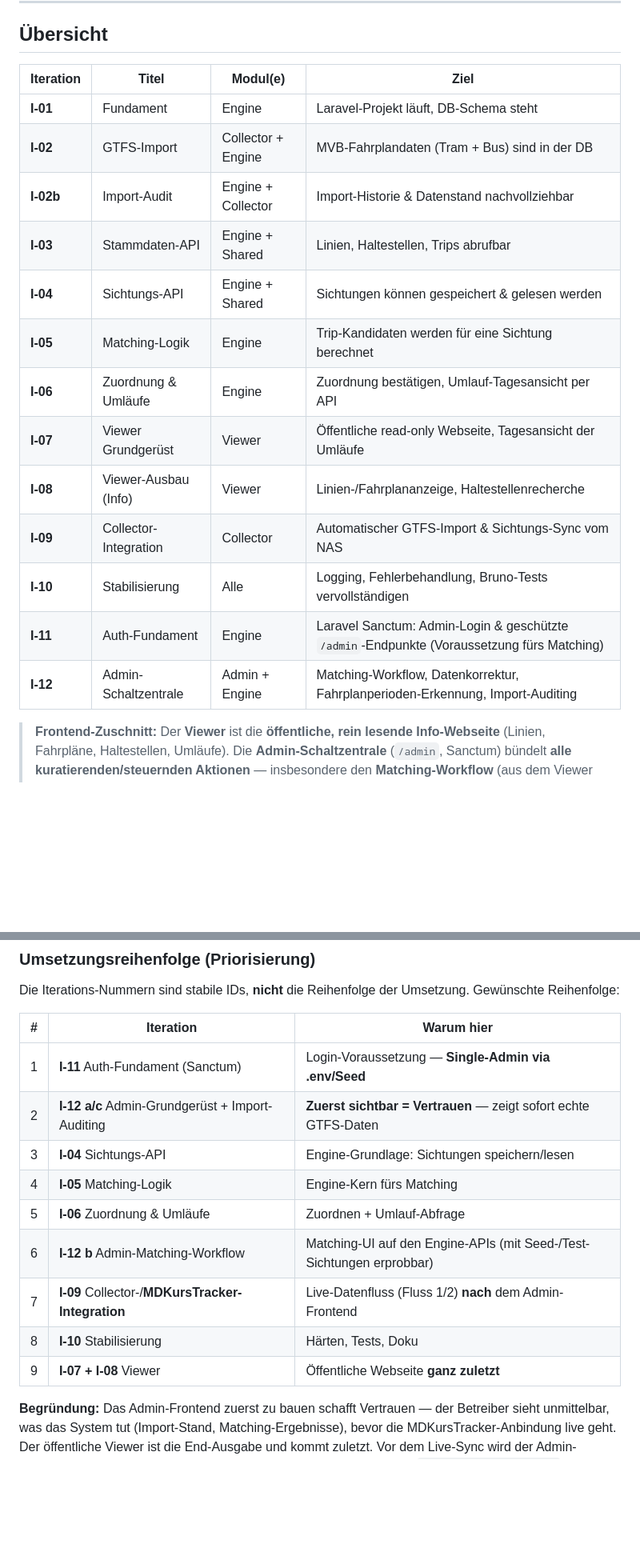
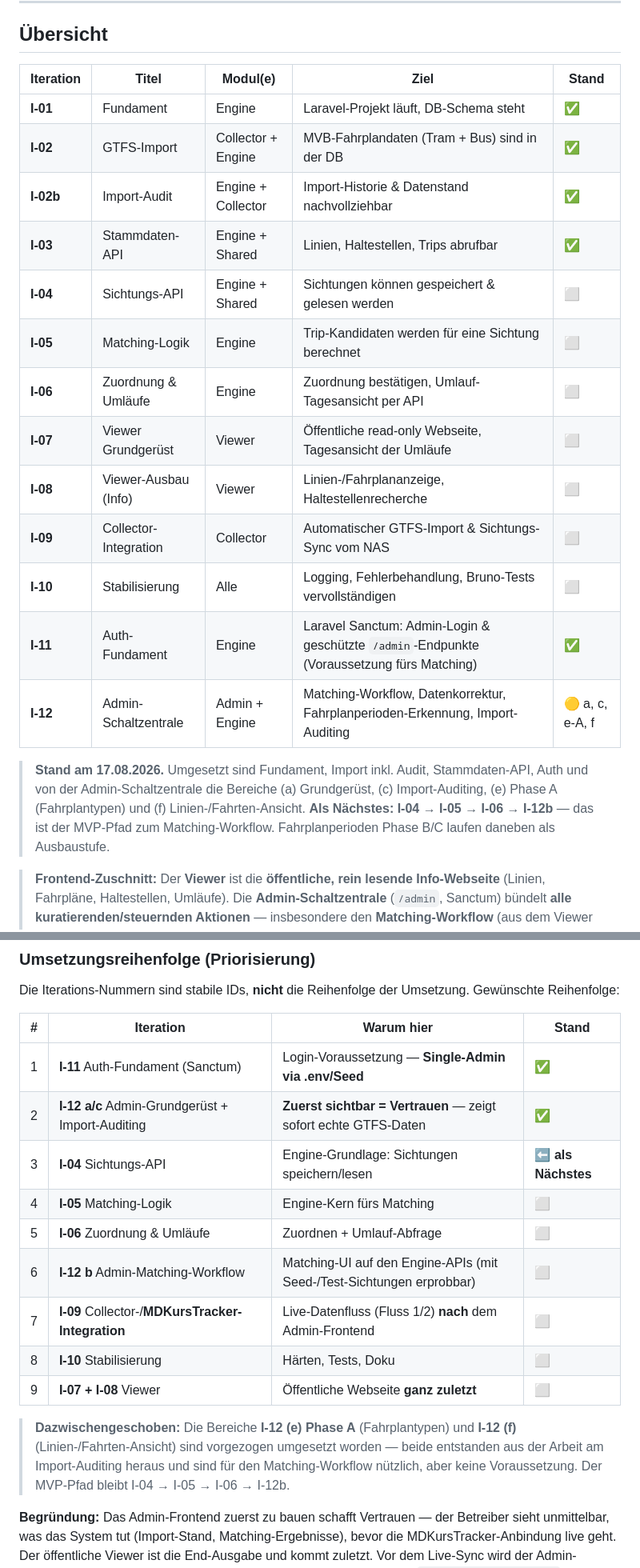
Before and after one commit to ClickKlack/MDTakt, a Markdown page: shared/ROADMAP.md, 2 parts joined by grey strips. Shown at 80% size. GitHub-like rendering; blank space fills up the shorter version.

```diff
--- a/shared/ROADMAP.md
+++ b/shared/ROADMAP.md
@@ -5,21 +5,26 @@
 
 ## Übersicht
 
-| Iteration | Titel | Modul(e) | Ziel |
-|---|---|---|---|
-| **I-01** | Fundament | Engine | Laravel-Projekt läuft, DB-Schema steht |
-| **I-02** | GTFS-Import | Collector + Engine | MVB-Fahrplandaten (Tram + Bus) sind in der DB |
-| **I-02b** | Import-Audit | Engine + Collector | Import-Historie & Datenstand nachvollziehbar |
-| **I-03** | Stammdaten-API | Engine + Shared | Linien, Haltestellen, Trips abrufbar |
-| **I-04** | Sichtungs-API | Engine + Shared | Sichtungen können gespeichert & gelesen werden |
-| **I-05** | Matching-Logik | Engine | Trip-Kandidaten werden für eine Sichtung berechnet |
-| **I-06** | Zuordnung & Umläufe | Engine | Zuordnung bestätigen, Umlauf-Tagesansicht per API |
-| **I-07** | Viewer Grundgerüst | Viewer | Öffentliche read-only Webseite, Tagesansicht der Umläufe |
-| **I-08** | Viewer-Ausbau (Info) | Viewer | Linien-/Fahrplananzeige, Haltestellenrecherche |
-| **I-09** | Collector-Integration | Collector | Automatischer GTFS-Import & Sichtungs-Sync vom NAS |
-| **I-10** | Stabilisierung | Alle | Logging, Fehlerbehandlung, Bruno-Tests vervollständigen |
-| **I-11** | Auth-Fundament | Engine | Laravel Sanctum: Admin-Login & geschützte `/admin`-Endpunkte (Voraussetzung fürs Matching) |
-| **I-12** | Admin-Schaltzentrale | Admin + Engine | Matching-Workflow, Datenkorrektur, Fahrplanperioden-Erkennung, Import-Auditing |
+| Iteration | Titel | Modul(e) | Ziel | Stand |
+|---|---|---|---|---|
+| **I-01** | Fundament | Engine | Laravel-Projekt läuft, DB-Schema steht | ✅ |
+| **I-02** | GTFS-Import | Collector + Engine | MVB-Fahrplandaten (Tram + Bus) sind in der DB | ✅ |
+| **I-02b** | Import-Audit | Engine + Collector | Import-Historie & Datenstand nachvollziehbar | ✅ |
+| **I-03** | Stammdaten-API | Engine + Shared | Linien, Haltestellen, Trips abrufbar | ✅ |
+| **I-04** | Sichtungs-API | Engine + Shared | Sichtungen können gespeichert & gelesen werden | ⬜ |
+| **I-05** | Matching-Logik | Engine | Trip-Kandidaten werden für eine Sichtung berechnet | ⬜ |
+| **I-06** | Zuordnung & Umläufe | Engine | Zuordnung bestätigen, Umlauf-Tagesansicht per API | ⬜ |
+| **I-07** | Viewer Grundgerüst | Viewer | Öffentliche read-only Webseite, Tagesansicht der Umläufe | ⬜ |
+| **I-08** | Viewer-Ausbau (Info) | Viewer | Linien-/Fahrplananzeige, Haltestellenrecherche | ⬜ |
+| **I-09** | Collector-Integration | Collector | Automatischer GTFS-Import & Sichtungs-Sync vom NAS | ⬜ |
+| **I-10** | Stabilisierung | Alle | Logging, Fehlerbehandlung, Bruno-Tests vervollständigen | ⬜ |
+| **I-11** | Auth-Fundament | Engine | Laravel Sanctum: Admin-Login & geschützte `/admin`-Endpunkte (Voraussetzung fürs Matching) | ✅ |
+| **I-12** | Admin-Schaltzentrale | Admin + Engine | Matching-Workflow, Datenkorrektur, Fahrplanperioden-Erkennung, Import-Auditing | 🟡 a, c, e-A, f |
+
+> **Stand am 17.08.2026.** Umgesetzt sind Fundament, Import inkl. Audit, Stammdaten-API, Auth und von der
+> Admin-Schaltzentrale die Bereiche (a) Grundgerüst, (c) Import-Auditing, (e) Phase A (Fahrplantypen) und
+> (f) Linien-/Fahrten-Ansicht. **Als Nächstes: I-04 → I-05 → I-06 → I-12b** — das ist der MVP-Pfad zum
+> Matching-Workflow. Fahrplanperioden Phase B/C laufen daneben als Ausbaustufe.
 
 > **Frontend-Zuschnitt:** Der **Viewer** ist die **öffentliche, rein lesende Info-Webseite** (Linien, Fahrpläne,
 > Haltestellen, Umläufe). Die **Admin-Schaltzentrale** (`/admin`, Sanctum) bündelt **alle kuratierenden/steuernden
@@ -31,17 +36,22 @@
 
 Die Iterations-Nummern sind stabile IDs, **nicht** die Reihenfolge der Umsetzung. Gewünschte Reihenfolge:
 
-| # | Iteration | Warum hier |
-|---|---|---|
-| 1 | **I-11** Auth-Fundament (Sanctum) | Login-Voraussetzung — **Single-Admin via .env/Seed** |
-| 2 | **I-12 a/c** Admin-Grundgerüst + Import-Auditing | **Zuerst sichtbar = Vertrauen** — zeigt sofort echte GTFS-Daten |
-| 3 | **I-04** Sichtungs-API | Engine-Grundlage: Sichtungen speichern/lesen |
-| 4 | **I-05** Matching-Logik | Engine-Kern fürs Matching |
-| 5 | **I-06** Zuordnung & Umläufe | Zuordnen + Umlauf-Abfrage |
-| 6 | **I-12 b** Admin-Matching-Workflow | Matching-UI auf den Engine-APIs (mit Seed-/Test-Sichtungen erprobbar) |
-| 7 | **I-09** Collector-/**MDKursTracker-Integration** | Live-Datenfluss (Fluss 1/2) **nach** dem Admin-Frontend |
-| 8 | **I-10** Stabilisierung | Härten, Tests, Doku |
-| 9 | **I-07 + I-08** Viewer | Öffentliche Webseite **ganz zuletzt** |
+| # | Iteration | Warum hier | Stand |
+|---|---|---|---|
+| 1 | **I-11** Auth-Fundament (Sanctum) | Login-Voraussetzung — **Single-Admin via .env/Seed** | ✅ |
+| 2 | **I-12 a/c** Admin-Grundgerüst + Import-Auditing | **Zuerst sichtbar = Vertrauen** — zeigt sofort echte GTFS-Daten | ✅ |
+| 3 | **I-04** Sichtungs-API | Engine-Grundlage: Sichtungen speichern/lesen | ⬅️ **als Nächstes** |
+| 4 | **I-05** Matching-Logik | Engine-Kern fürs Matching | ⬜ |
+| 5 | **I-06** Zuordnung & Umläufe | Zuordnen + Umlauf-Abfrage | ⬜ |
+| 6 | **I-12 b** Admin-Matching-Workflow | Matching-UI auf den Engine-APIs (mit Seed-/Test-Sichtungen erprobbar) | ⬜ |
+| 7 | **I-09** Collector-/**MDKursTracker-Integration** | Live-Datenfluss (Fluss 1/2) **nach** dem Admin-Frontend | ⬜ |
+| 8 | **I-10** Stabilisierung | Härten, Tests, Doku | ⬜ |
+| 9 | **I-07 + I-08** Viewer | Öffentliche Webseite **ganz zuletzt** | ⬜ |
+
+> **Dazwischengeschoben:** Die Bereiche **I-12 (e) Phase A** (Fahrplantypen) und **I-12 (f)**
+> (Linien-/Fahrten-Ansicht) sind vorgezogen umgesetzt worden — beide entstanden aus der Arbeit am
+> Import-Auditing heraus und sind für den Matching-Workflow nützlich, aber keine Voraussetzung.
+> Der MVP-Pfad bleibt I-04 → I-05 → I-06 → I-12b.
 
 **Begründung:** Das Admin-Frontend zuerst zu bauen schafft Vertrauen — der Betreiber sieht unmittelbar, was das System
 tut (Import-Stand, Matching-Ergebnisse), bevor die MDKursTracker-Anbindung live geht. Der öffentliche Viewer ist die
```
Also changed, not shown: other parts of shared/ROADMAP.md (+40 -15 lines), shared/FAHRPLANPERIODEN.md (+12 -3 lines).
